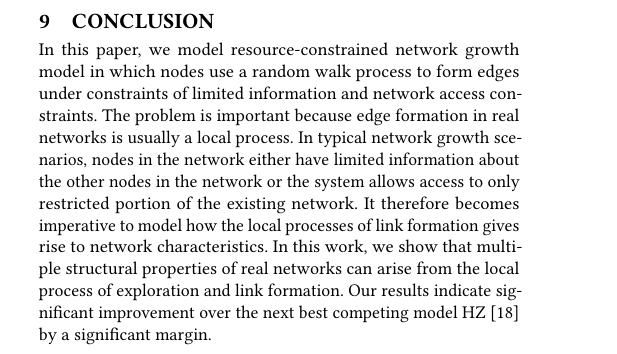
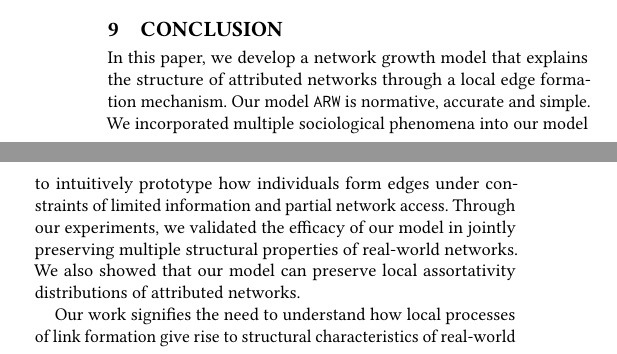
Before and after one commit to CrowdDynamicsLab/arw-tex, a LaTeX paper (tex/draft.tex, which reads tex/conclusion.tex): part of one column of page 9 of 10 before the commit and two parts of the columns of page 9 of 10 after it, the two joined at a grey line, cut so that both start at the same text. Compiled offline with pdfLaTeX.

Commit message:
fin conclusion

```diff
--- a/tex/conclusion.tex
+++ b/tex/conclusion.tex
@@ -1,15 +1,34 @@
-%!TEX root = main.tex
+
+%!TEX root = draft.te
 \section{Conclusion}
 \label{sec:Conclusion}
-In this paper, we model resource-constrained network growth model in which nodes
-use a random walk process to form edges under constraints of limited information
-and network access constraints. The problem is important because edge formation
-in real networks is usually a local process. In typical network growth
-scenarios, nodes in the network either have limited information about the other
-nodes in the network or the system allows access to only restricted portion of
-the existing network. It therefore becomes imperative to model how the local
-processes of link formation gives rise to network characteristics. In this work,
-we show that multiple structural properties of real networks can arise from the
-local process of exploration and link formation. Our results indicate significant
-improvement over the next best competing model \textsc{HZ}
-\cite{herrera2011generating} by a significant margin.
+In this paper, we develop a network growth model that explains the
+structure of attributed networks through a local edge formation mechanism. Our
+model \texttt{ARW} is normative, accurate and simple. We incorporated multiple
+sociological phenomena into our model to intuitively prototype how individuals
+form edges under constraints of limited information and partial network access.
+Through our experiments, we validated the efficacy of our model in jointly preserving
+multiple structural properties of real-world networks. We also showed that our
+model can preserve local assortativity distributions of attributed networks.
+% Furthermore, we discussed the weaknesses of global processes such as
+% preferential attachment \& triangle closing and addressed the limitations of our
+% model.
+
+Our work signifies the need to understand how local processes of link formation
+give rise to structural characteristics of real-world networks.
+We identify three future directions: understanding the emergence of higher-order clustering [49]
+through local processes, modeling the effect of homophily on the formation of temporal motifs [38]
+and learning individual preferences in evolving networks with multiple attributes.
+
+% In this paper, we model resource-constrained network growth model in which nodes
+% use a random walk process to form edges under constraints of limited information
+% and network access constraints. The problem is important because edge formation
+% in real networks is usually a local process. In typical network growth
+% scenarios, nodes in the network either have limited information about the other
+% nodes in the network or the system allows access to only restricted portion of
+% the existing network. It therefore becomes imperative to model how the local
+% processes of link formation gives rise to network characteristics. In this work,
+% we show that multiple structural properties of real networks can arise from the
+% local process of exploration and link formation. Our results indicate significant
+% improvement over the next best competing model \textsc{HZ}
+% \cite{herrera2011generating} by a significant margin.
```
Also changed, not shown: tex/discussion_v2.tex (+3 -3 lines), tex/draft.pdf.
